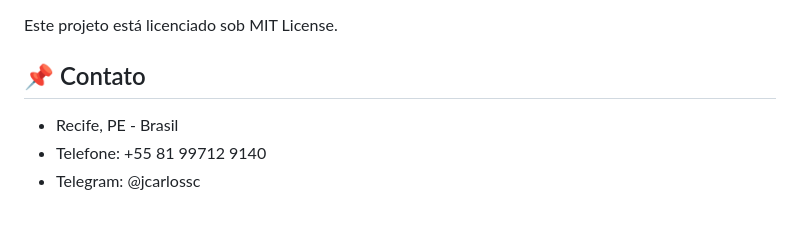
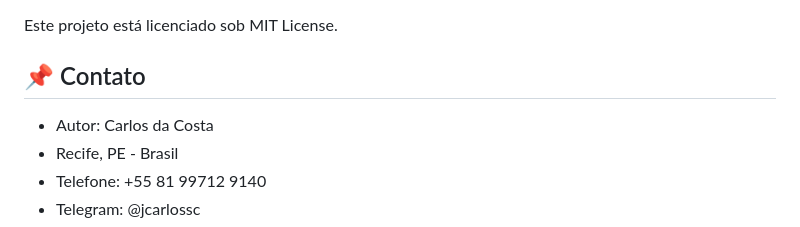
Before and after one commit to jcarlossc/ibge-api-report-r, a Markdown page: README.md, the part around the change. Drawn GitHub-style.

Commit message:
Update README with author contact details
Added contact information for the author.

```diff
--- a/README.md
+++ b/README.md
@@ -180,6 +180,7 @@ ibge-api-report-r/reports/relatorio.Rmd
 Este projeto está licenciado sob MIT License.
 
 ## 📌 Contato
+* Autor: Carlos da Costa<br>
 * Recife, PE - Brasil<br>
 * Telefone: +55 81 99712 9140<br>
 * Telegram: @jcarlossc<br>
```
